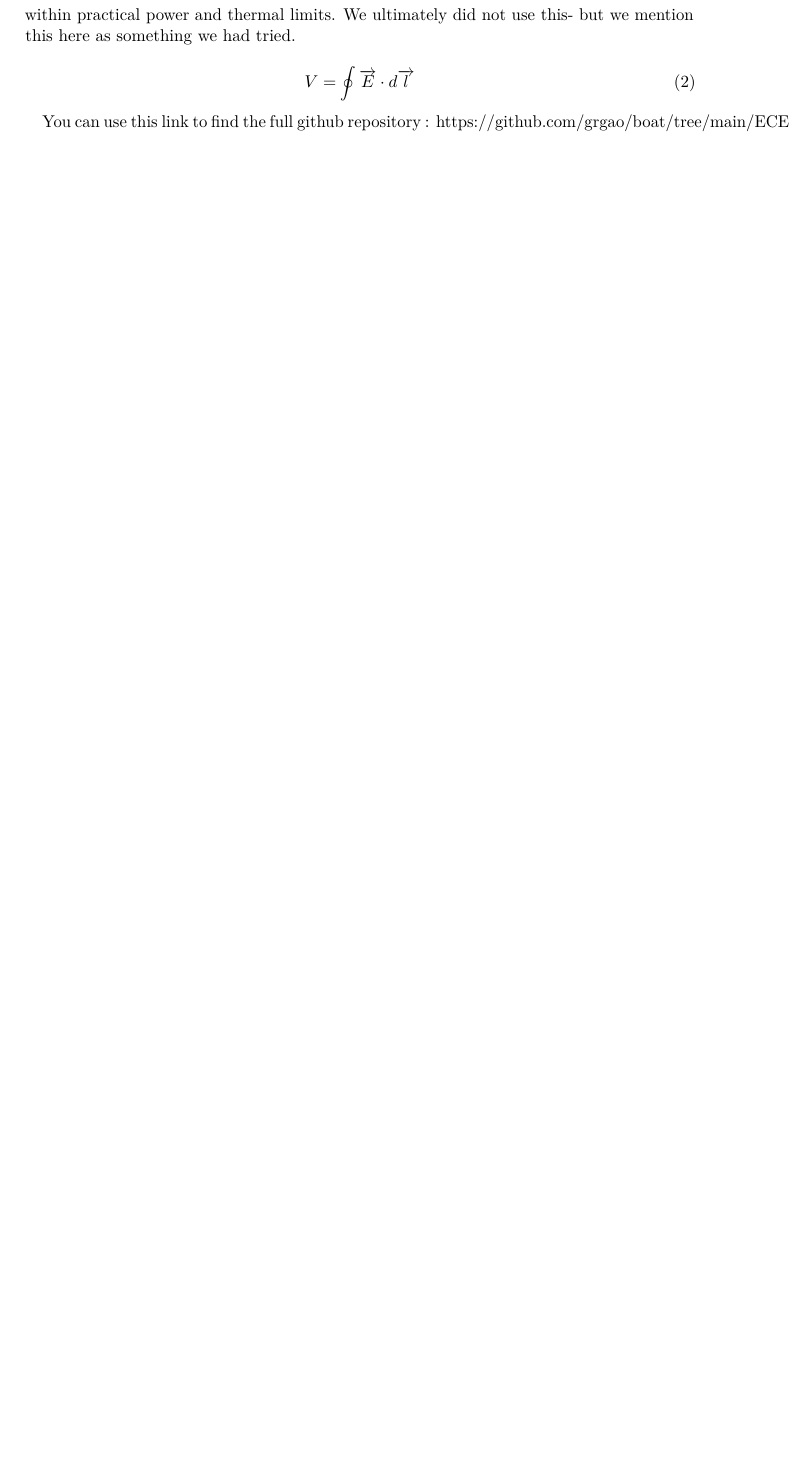
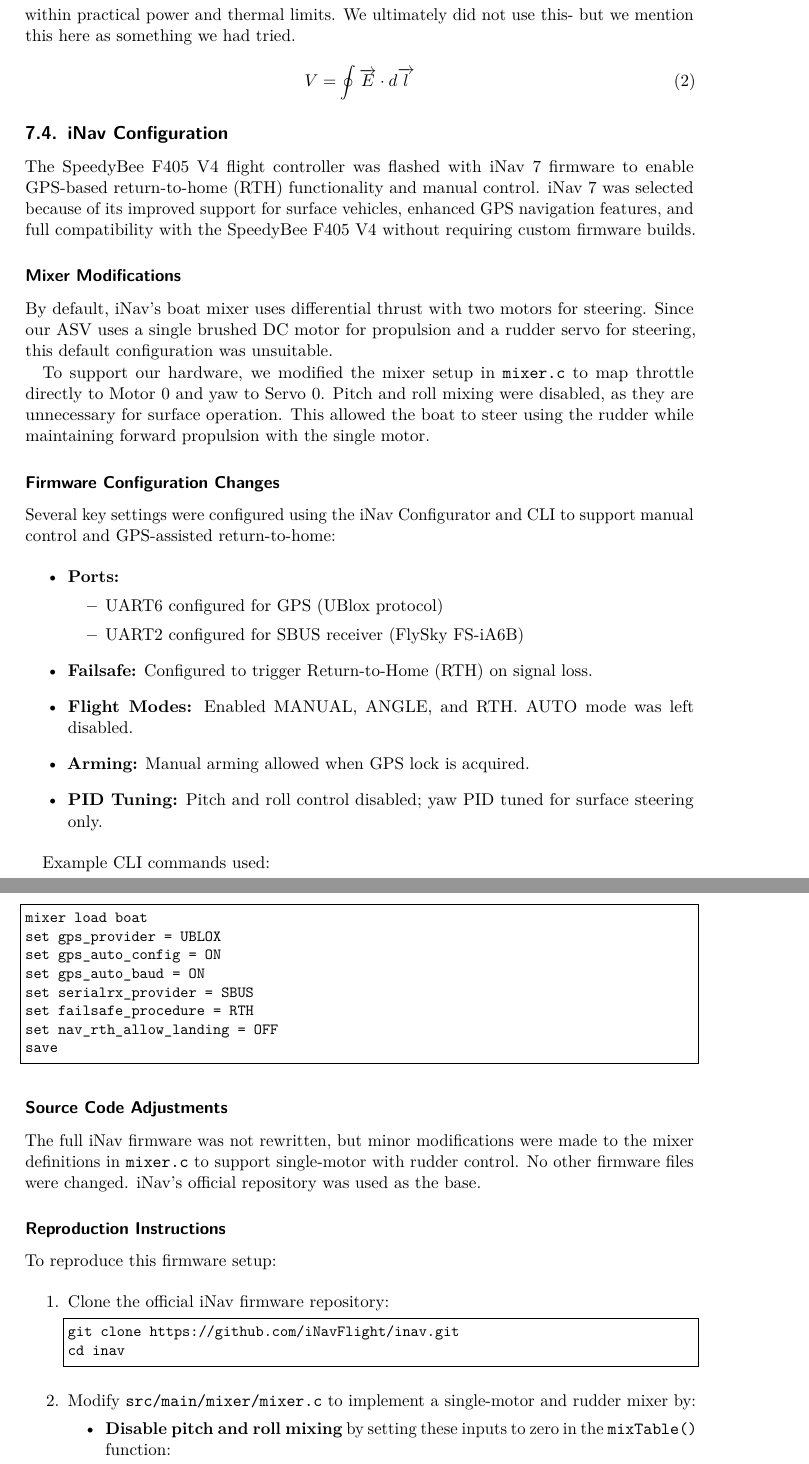
Before and after one commit to grgao/boat, a LaTeX document (Report/main.tex, which reads Report/Coding.tex): part of page 15 of 23 before the commit and two parts of pages 15 and 16 of 25 after it, the two joined at a grey line, cut so that both start at the same text, the shorter picture padded with empty space. Compiled offline with pdfLaTeX.

Commit message:
add inav

```diff
--- a/Report/Coding.tex
+++ b/Report/Coding.tex
@@ -183,4 +183,63 @@ V=\oint \overrightarrow{E}\cdot d\overrightarrow{l}
 \label{MyEquation}
 \end{equation}
 
-You can use this link to find the full github repository : https://github.com/grgao/boat/tree/main/ECE%20455_Report .
+\subsection{iNav Configuration}
+
+The SpeedyBee F405 V4 flight controller was flashed with iNav 7 firmware to enable GPS-based return-to-home (RTH) functionality and manual control. iNav 7 was selected because of its improved support for surface vehicles, enhanced GPS navigation features, and full compatibility with the SpeedyBee F405 V4 without requiring custom firmware builds.
+
+\subsubsection*{Mixer Modifications}
+
+By default, iNav's boat mixer uses differential thrust with two motors for steering. Since our ASV uses a single brushed DC motor for propulsion and a rudder servo for steering, this default configuration was unsuitable.
+
+To support our hardware, we modified the mixer setup in \texttt{mixer.c} to map throttle directly to Motor 0 and yaw to Servo 0. Pitch and roll mixing were disabled, as they are unnecessary for surface operation. This allowed the boat to steer using the rudder while maintaining forward propulsion with the single motor.
+
+\subsubsection*{Firmware Configuration Changes}
+
+Several key settings were configured using the iNav Configurator and CLI to support manual control and GPS-assisted return-to-home:
+
+\begin{itemize}
+    \item \textbf{Ports:}
+    \begin{itemize}
+        \item UART6 configured for GPS (UBlox protocol)
+        \item UART2 configured for SBUS receiver (FlySky FS-iA6B)
+    \end{itemize}
+    \item \textbf{Failsafe:} Configured to trigger Return-to-Home (RTH) on signal loss.
+    \item \textbf{Flight Modes:} Enabled MANUAL, ANGLE, and RTH. AUTO mode was left disabled.
+    \item \textbf{Arming:} Manual arming allowed when GPS lock is acquired.
+    \item \textbf{PID Tuning:} Pitch and roll control disabled; yaw PID tuned for surface steering only.
+\end{itemize}
+
+Example CLI commands used:
+
+\begin{lstlisting}
+mixer load boat
+set gps_provider = UBLOX
+set gps_auto_config = ON
+set gps_auto_baud = ON
+set serialrx_provider = SBUS
+set failsafe_procedure = RTH
+set nav_rth_allow_landing = OFF
+save
+\end{lstlisting}
+
+\subsubsection*{Source Code Adjustments}
+
+The full iNav firmware was not rewritten, but minor modifications were made to the mixer definitions in \texttt{mixer.c} to support single-motor with rudder control. No other firmware files were changed. iNav’s official repository was used as the base.
+
+\subsubsection*{Reproduction Instructions}
+
+To reproduce this firmware setup:
+
+\begin{enumerate}
+    \item Clone the official iNav firmware repository:
+    \begin{lstlisting}
+git clone https://github.com/iNavFlight/inav.git
+cd inav
+    \end{lstlisting}
+
+
+    \item Modify \texttt{src/main/mixer/mixer.c} to implement a single-motor and rudder mixer by:
+    \begin{itemize}
+        \item \textbf{Disable pitch and roll mixing} by setting these inputs to zero in the \texttt{mixTable()} function:
+        \begin{lstlisting}[language=C]
+            input[ROLL] = 0;
--- a/Report/main.tex
+++ b/Report/main.tex
@@ -43,6 +43,8 @@
 \usepackage{graphicx}
 \usepackage{pseudocode}
 \usepackage{siunitx}				% SI units
+\usepackage{hyperref}
+
 
 \usepackage[utf8]{inputenc}      % Use UTF-8 encoding
 \usepackage[T1]{fontenc}         % Use modern font encoding
```
Also changed, not shown: Report/Coding.tex (38 more changed lines), Report/main.tex (12 more changed lines), 5 other files.
